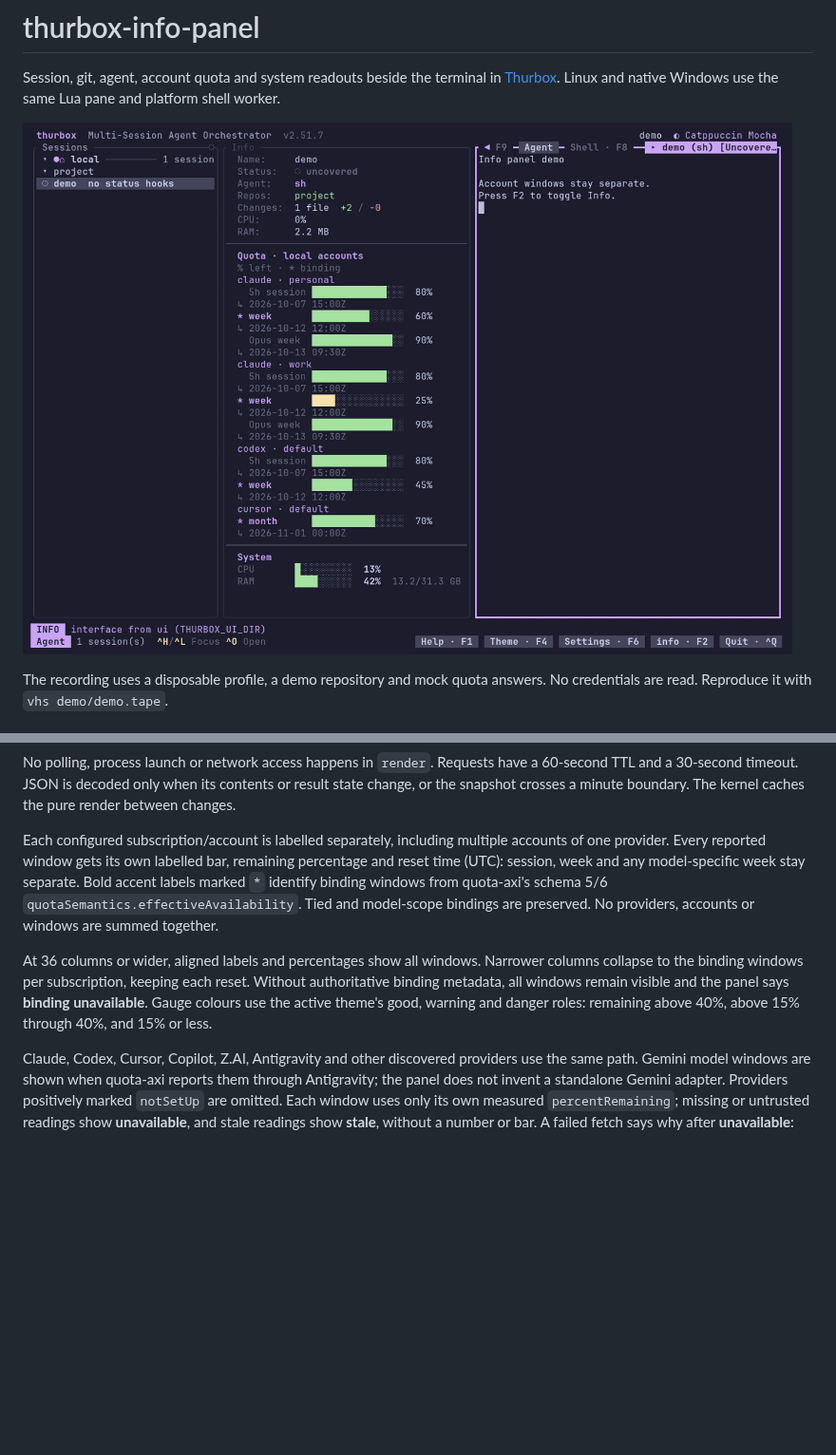
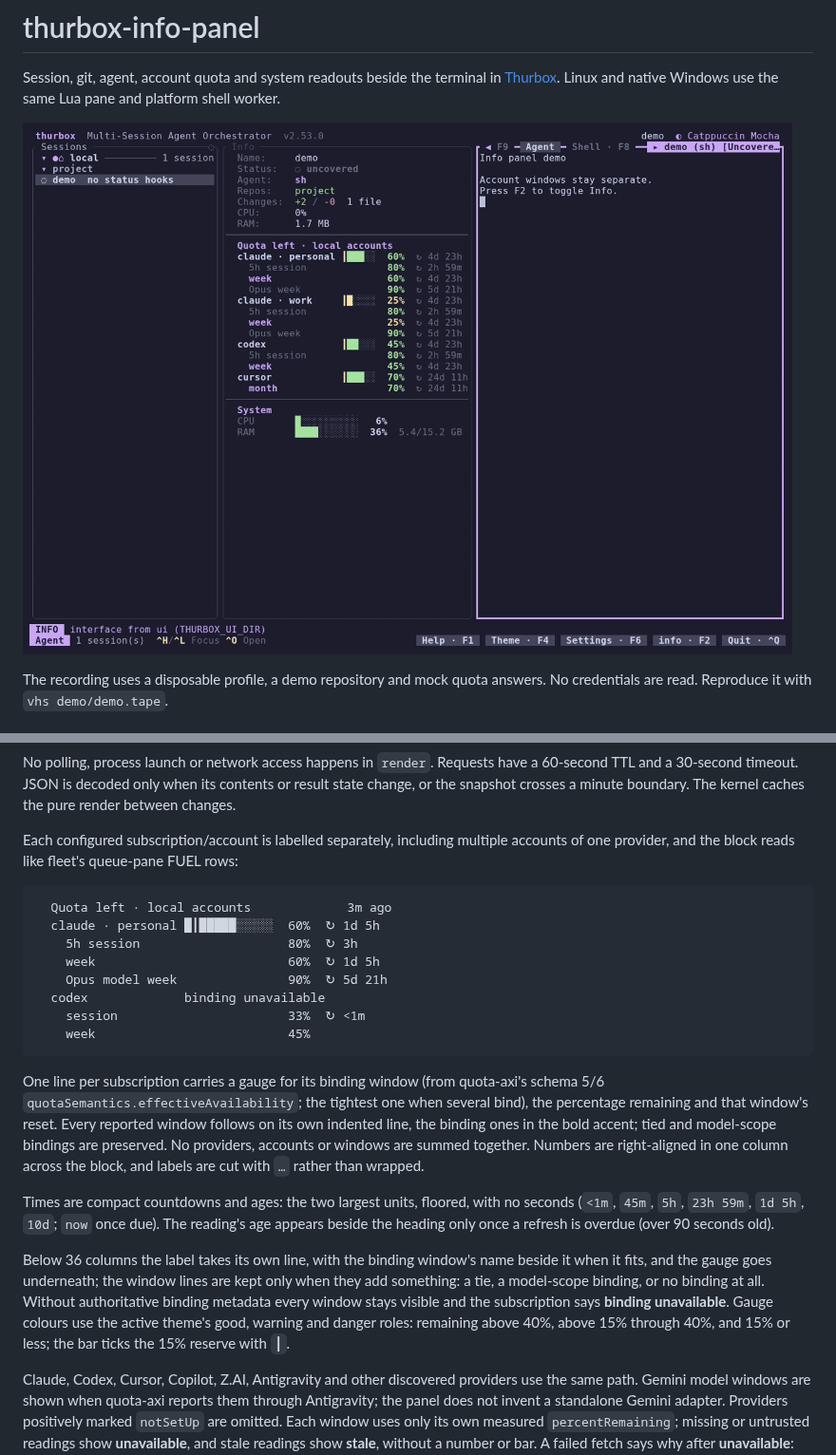
Before and after one commit to Thurbeen/thurbox-info-panel, a Markdown page: README.md, 2 parts joined by grey strips. Shown at 95% size. GitHub-like rendering; pictures changed too: media/demo.gif; blank space fills up the shorter version.

Commit message:
feat: whole spans in narrow rows, demo with live countdowns

````diff
--- a/README.md
+++ b/README.md
@@ -64,17 +64,39 @@ result state change, or the snapshot crosses a minute boundary. The kernel
 caches the pure render between changes.
 
 Each configured subscription/account is labelled separately, including multiple
-accounts of one provider. Every reported window gets its own labelled bar,
-remaining percentage and reset time (UTC): session, week and any model-specific
-week stay separate. Bold accent labels marked `*` identify binding windows from
-quota-axi's schema 5/6 `quotaSemantics.effectiveAvailability`. Tied and model-scope
-bindings are preserved. No providers, accounts or windows are summed together.
+accounts of one provider, and the block reads like fleet's queue-pane FUEL rows:
 
-At 36 columns or wider, aligned labels and percentages show all windows. Narrower
-columns collapse to the binding windows per subscription, keeping each reset.
-Without authoritative binding metadata, all windows remain visible and the panel
-says **binding unavailable**. Gauge colours use the active theme's good, warning
-and danger roles: remaining above 40%, above 15% through 40%, and 15% or less.
+```text
+  Quota left · local accounts             3m ago
+  claude · personal █┃█████░░░░░  60%  ↻ 1d 5h
+    5h session                    80%  ↻ 3h
+    week                          60%  ↻ 1d 5h
+    Opus model week               90%  ↻ 5d 21h
+  codex             binding unavailable
+    session                       33%  ↻ <1m
+    week                          45%
+```
+
+One line per subscription carries a gauge for its binding window (from
+quota-axi's schema 5/6 `quotaSemantics.effectiveAvailability`; the tightest one
+when several bind), the percentage remaining and that window's reset. Every
+reported window follows on its own indented line, the binding ones in the bold
+accent; tied and model-scope bindings are preserved. No providers, accounts or
+windows are summed together. Numbers are right-aligned in one column across the
+block, and labels are cut with `…` rather than wrapped.
+
+Times are compact countdowns and ages: the two largest units, floored, with no
+seconds (`<1m`, `45m`, `5h`, `23h 59m`, `1d 5h`, `10d`; `now` once due). The
+reading's age appears beside the heading only once a refresh is overdue (over
+90 seconds old).
+
+Below 36 columns the label takes its own line, with the binding window's name
+beside it when it fits, and the gauge goes underneath; the window lines are kept
+only when they add something: a tie, a model-scope binding, or no binding at all.
+Without authoritative binding metadata every window stays visible and the
+subscription says **binding unavailable**. Gauge colours use the active theme's
+good, warning and danger roles: remaining above 40%, above 15% through 40%, and
+15% or less; the bar ticks the 15% reserve with `┃`.
 
 Claude, Codex, Cursor, Copilot, Z.AI, Antigravity and other discovered providers
 use the same path. Gemini model windows are shown when quota-axi reports them
````
Also changed, not shown: other parts of README.md (+8 -4 lines), 4 other files.
